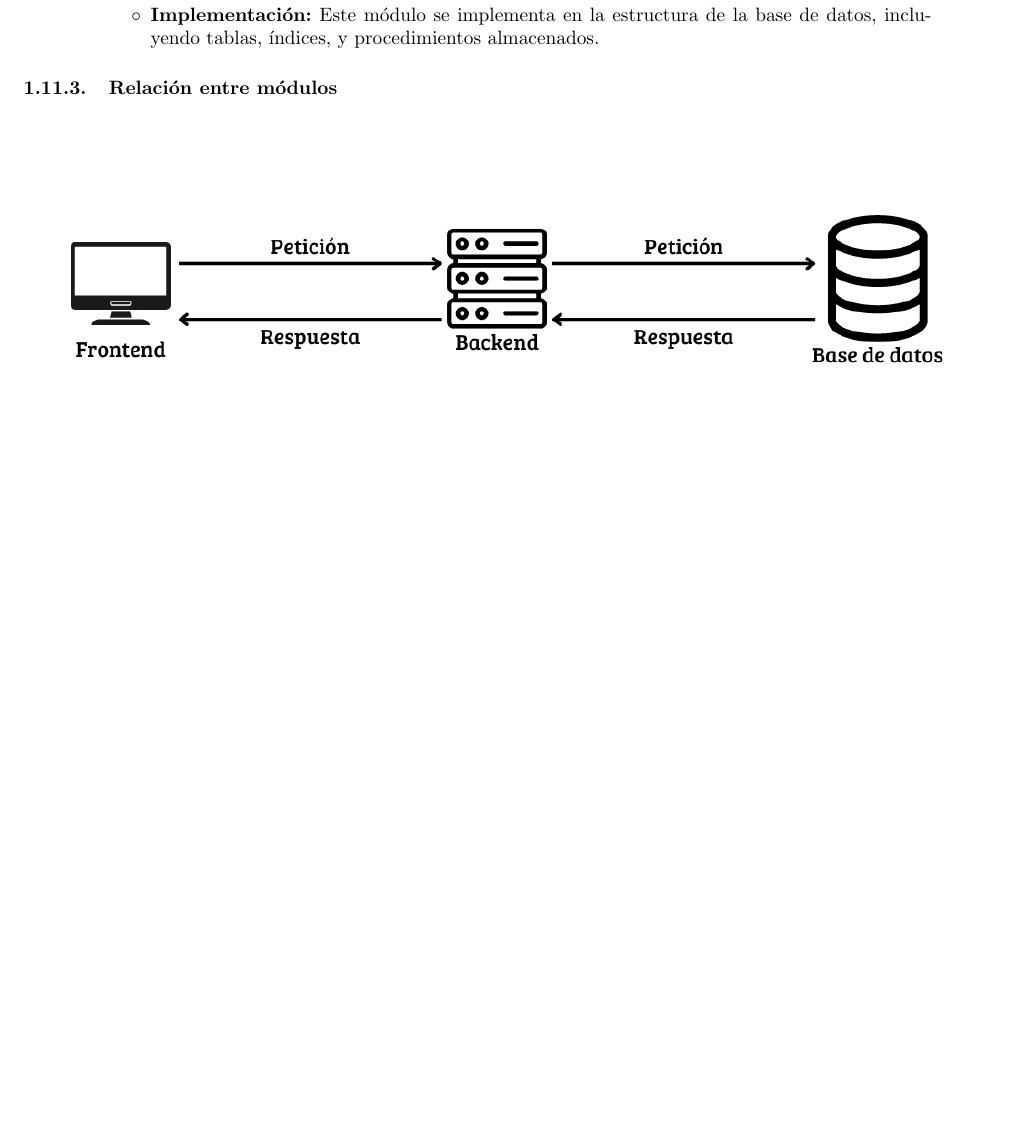
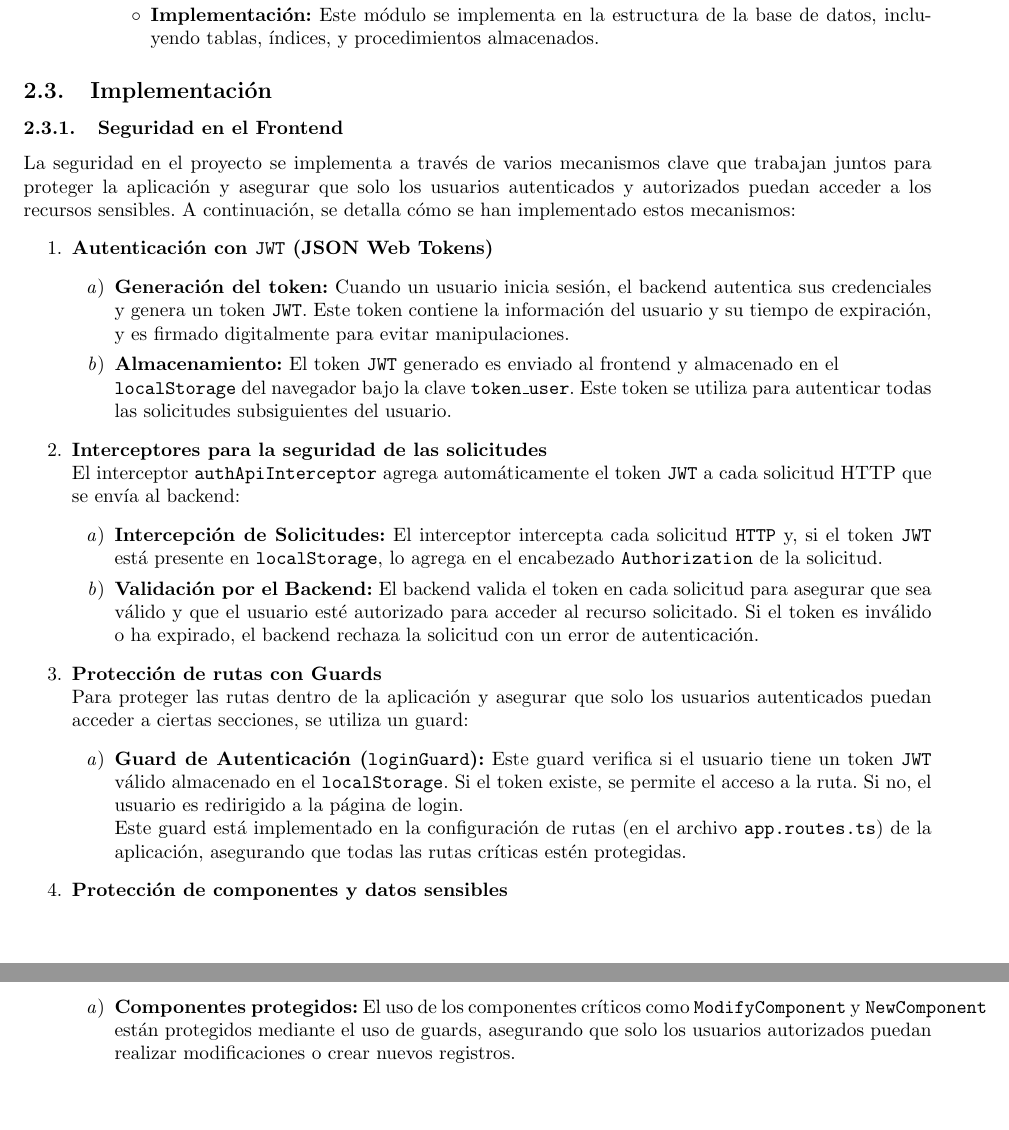
Before and after one commit to J4nnn/documentacion_horarios_uis, a LaTeX document (Documentación.tex): part of page 10 of 10 before the commit and two parts of pages 10 and 11 of 11 after it, the two joined at a grey line, cut so that both start at the same text, the shorter picture padded with empty space. Compiled offline with pdfLaTeX.

Commit message:
Started Frontend security

```diff
--- a/Documentación.tex
+++ b/Documentación.tex
@@ -422,6 +422,33 @@ La planificación detallada del proyecto, pasos principales y estimación de tie
             \end{itemize}
         \end{itemize}
     \end{itemize}
-    \subsubsection{Relación entre módulos}
-    \includegraphics[width=\linewidth]{Imágenes/arquitectura simplificada.png}
+%    \subsection{Relación entre módulos}
+%    \includegraphics[width=\linewidth]{Imágenes/arquitectura simplificada.png}
+
+    \subsection{Implementación}
+    \subsubsection{Seguridad en el Frontend}
+    \noindent La seguridad en el proyecto se implementa a través de varios mecanismos clave que trabajan juntos para proteger la aplicación y asegurar que solo los usuarios autenticados y autorizados puedan acceder a los recursos sensibles. A continuación, se detalla cómo se han implementado estos mecanismos:
+    \begin{enumerate}
+        \item \textbf{Autenticación con \texttt{JWT} (JSON Web Tokens)}
+        \begin{enumerate}
+            \item \textbf{Generación del token:} Cuando un usuario inicia sesión, el backend autentica sus credenciales y genera un token \texttt{JWT}. Este token contiene la información del usuario y su tiempo de expiración, y es firmado digitalmente para evitar manipulaciones.
+            \item \textbf{Almacenamiento:} El token \texttt{JWT} generado es enviado al frontend y almacenado en el \\\texttt{localStorage} del navegador bajo la clave \texttt{token\_user}. Este token se utiliza para autenticar todas las solicitudes subsiguientes del usuario.
+        \end{enumerate}
+        \item \textbf{Interceptores para la seguridad de las solicitudes} \\
+        \noindent El interceptor \texttt{authApiInterceptor} agrega automáticamente el token \texttt{JWT} a cada solicitud HTTP que se envía al backend:
+        \begin{enumerate}
+            \item \textbf{Intercepción de Solicitudes:} El interceptor intercepta cada solicitud \texttt{HTTP} y, si el token \texttt{JWT} está presente en \texttt{localStorage}, lo agrega en el encabezado \texttt{Authorization} de la solicitud.
+            \item \textbf{Validación por el Backend:} El backend valida el token en cada solicitud para asegurar que sea válido y que el usuario esté autorizado para acceder al recurso solicitado. Si el token es inválido o ha expirado, el backend rechaza la solicitud con un error de autenticación.
+        \end{enumerate}
+        \item \textbf{Protección de rutas con Guards} \\
+        \noindent Para proteger las rutas dentro de la aplicación y asegurar que solo los usuarios autenticados puedan acceder a ciertas secciones, se utiliza un guard:
+        \begin{enumerate}
+            \item \textbf{Guard de Autenticación (\texttt{loginGuard}):} Este guard verifica si el usuario tiene un token \texttt{JWT} válido almacenado en el \texttt{localStorage}. Si el token existe, se permite el acceso a la ruta. Si no, el usuario es redirigido a la página de login. \\
+        Este guard está implementado en la configuración de rutas (en el archivo \texttt{app.routes.ts}) de la aplicación, asegurando que todas las rutas críticas estén protegidas.
+        \end{enumerate}
+        \item \textbf{Protección de componentes y datos sensibles}
+        \begin{enumerate}
+            \item \textbf{Componentes protegidos:} El uso de los componentes críticos como \texttt{ModifyComponent} y \texttt{NewComponent} están protegidos mediante el uso de guards, asegurando que solo los usuarios autorizados puedan realizar modificaciones o crear nuevos registros.
+        \end{enumerate}
+    \end{enumerate}
 \end{document}
```
Also changed, not shown: Documentación.pdf, Documentación.tex (18 more changed lines).
